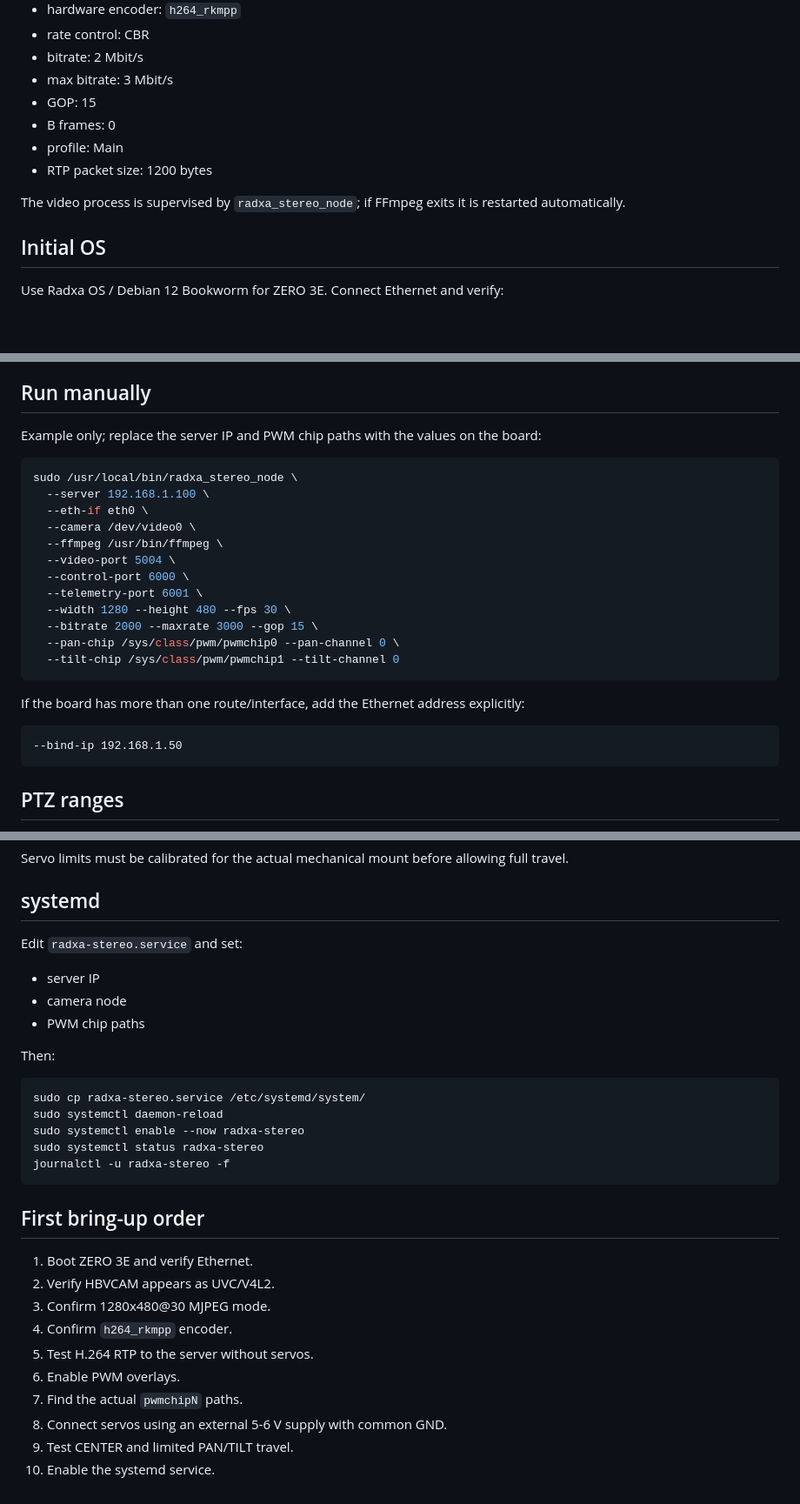
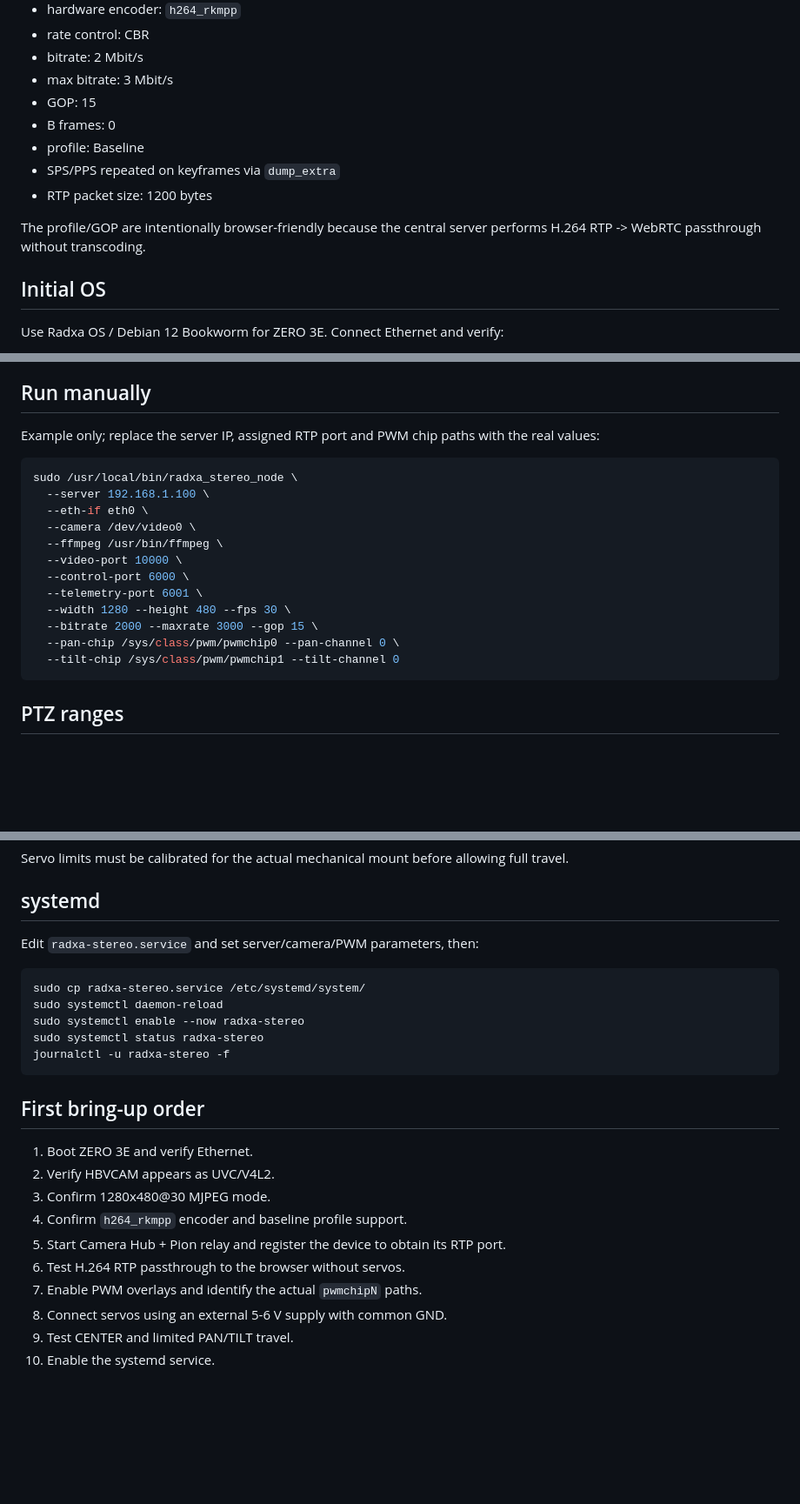
Before and after one commit to asbcorp24/robotlidar, a Markdown page: radxa_zero3e/device/README.md, 3 parts joined by grey strips. Shown at 87% size. Rendered like a GitHub page; blank space fills up the shorter version.

Commit message:
Update Radxa docs for H264 WebRTC passthrough

````diff
--- a/radxa_zero3e/device/README.md
+++ b/radxa_zero3e/device/README.md
@@ -57,10 +56,11 @@ ZERO 3E has onboard Gigabit Ethernet. No Wi-Fi is required by this project.
 - max bitrate: 3 Mbit/s
 - GOP: 15
 - B frames: 0
-- profile: Main
+- profile: Baseline
+- SPS/PPS repeated on keyframes via `dump_extra`
 - RTP packet size: 1200 bytes
 
-The video process is supervised by `radxa_stereo_node`; if FFmpeg exits it is restarted automatically.
+The profile/GOP are intentionally browser-friendly because the central server performs H.264 RTP -> WebRTC passthrough without transcoding.
 
 ## Initial OS
 
@@ -142,7 +143,7 @@ The exact `pwmchipN` numbering depends on the enabled overlays/kernel, so the ap
 
 ## Run manually
 
-Example only; replace the server IP and PWM chip paths with the values on the board:
+Example only; replace the server IP, assigned RTP port and PWM chip paths with the real values:
 
 ```bash
 sudo /usr/local/bin/radxa_stereo_node \
@@ -150,19 +151,13 @@ sudo /usr/local/bin/radxa_stereo_node \
   --eth-if eth0 \
   --camera /dev/video0 \
   --ffmpeg /usr/bin/ffmpeg \
-  --video-port 5004 \
+  --video-port 10000 \
   --control-port 6000 \
   --telemetry-port 6001 \
   --width 1280 --height 480 --fps 30 \
   --bitrate 2000 --maxrate 3000 --gop 15 \
   --pan-chip /sys/class/pwm/pwmchip0 --pan-channel 0 \
   --tilt-chip /sys/class/pwm/pwmchip1 --tilt-channel 0
-```
-
-If the board has more than one route/interface, add the Ethernet address explicitly:
-
-```text
---bind-ip 192.168.1.50
 ```
 
 ## PTZ ranges
@@ -180,13 +175,7 @@ Servo limits must be calibrated for the actual mechanical mount before allowing
 
 ## systemd
 
-Edit `radxa-stereo.service` and set:
-
-- server IP
-- camera node
-- PWM chip paths
-
-Then:
+Edit `radxa-stereo.service` and set server/camera/PWM parameters, then:
 
 ```bash
 sudo cp radxa-stereo.service /etc/systemd/system/
@@ -201,10 +190,10 @@ journalctl -u radxa-stereo -f
 1. Boot ZERO 3E and verify Ethernet.
 2. Verify HBVCAM appears as UVC/V4L2.
 3. Confirm 1280x480@30 MJPEG mode.
-4. Confirm `h264_rkmpp` encoder.
-5. Test H.264 RTP to the server without servos.
-6. Enable PWM overlays.
-7. Find the actual `pwmchipN` paths.
+4. Confirm `h264_rkmpp` encoder and baseline profile support.
+5. Start Camera Hub + Pion relay and register the device to obtain its RTP port.
+6. Test H.264 RTP passthrough to the browser without servos.
+7. Enable PWM overlays and identify the actual `pwmchipN` paths.
 8. Connect servos using an external 5-6 V supply with common GND.
 9. Test CENTER and limited PAN/TILT travel.
 10. Enable the systemd service.
````
Also changed, not shown: other parts of radxa_zero3e/device/README.md (+4 -4 lines).
